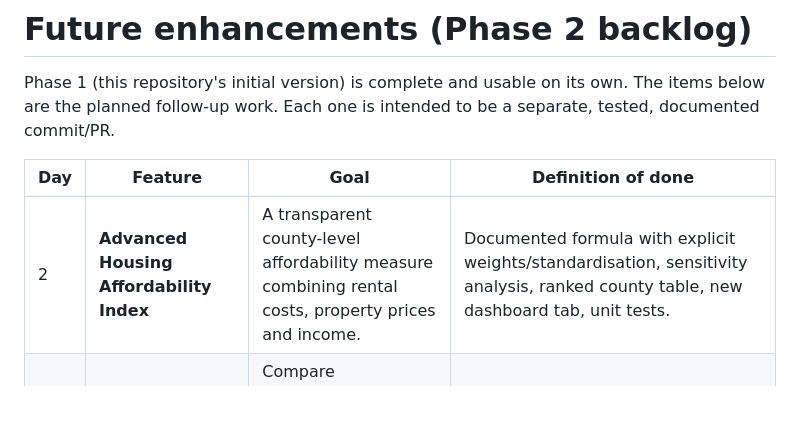
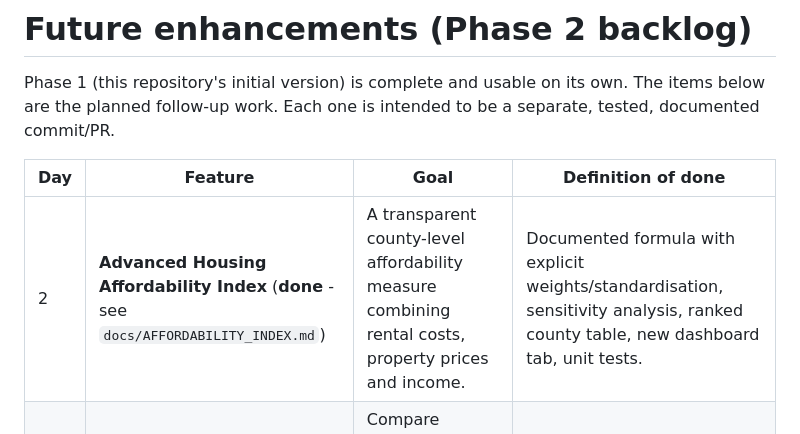
Before and after one commit to TanviC1314/HomeScope-Ireland, a Markdown page: FUTURE_ENHANCEMENTS.md, the part around the change. GitHub-like rendering; blank space fills up the shorter version.

```diff
--- a/FUTURE_ENHANCEMENTS.md
+++ b/FUTURE_ENHANCEMENTS.md
@@ -5,7 +5,7 @@ planned follow-up work. Each one is intended to be a separate, tested, documente
 
 | Day | Feature | Goal | Definition of done |
 |---|---|---|---|
-| 2 | **Advanced Housing Affordability Index** | A transparent county-level affordability measure combining rental costs, property prices and income. | Documented formula with explicit weights/standardisation, sensitivity analysis, ranked county table, new dashboard tab, unit tests. |
+| 2 | **Advanced Housing Affordability Index** (**done** - see `docs/AFFORDABILITY_INDEX.md`) | A transparent county-level affordability measure combining rental costs, property prices and income. | Documented formula with explicit weights/standardisation, sensitivity analysis, ranked county table, new dashboard tab, unit tests. |
 | 3 | **Housing Supply and Demand Gap** | Compare completions with population and household growth to find regions where supply may not be keeping pace. | Household-based demand model (household size, migration assumptions), gap by county/NUTS3, uncertainty bands, tests. |
 | 4 | **Housing Price Forecasting** | Experiment with time-series forecasting for rents and property prices. | Baselines (naive, seasonal naive) vs ARIMA/ETS/gradient boosting, walk-forward back-testing (MAE/MAPE), prediction intervals, clear limitations. |
 | 5 | **Vacancy Reuse Opportunity Analysis** | Identify areas with higher vacancy and investigate opportunities to bring *suitable* homes back into use. | Separation of vacant vs habitable vs available stock, use of long-term vacancy and vacancy reasons, per-area opportunity ranges (not point promises). |
```
Also changed, not shown: PROGRESS.md (+1 -0 lines), README.md (+10 -7 lines), docs/AFFORDABILITY_INDEX.md (added, +176 -0 lines), screenshots/09_affordability_index.png (added), 2 other files.
